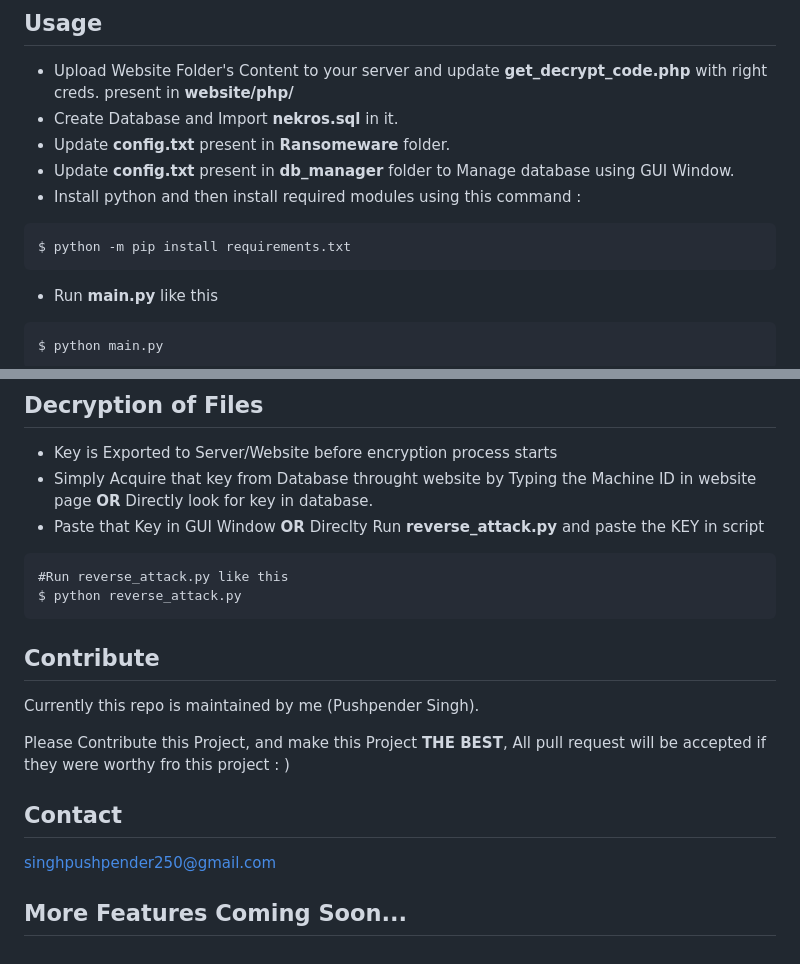
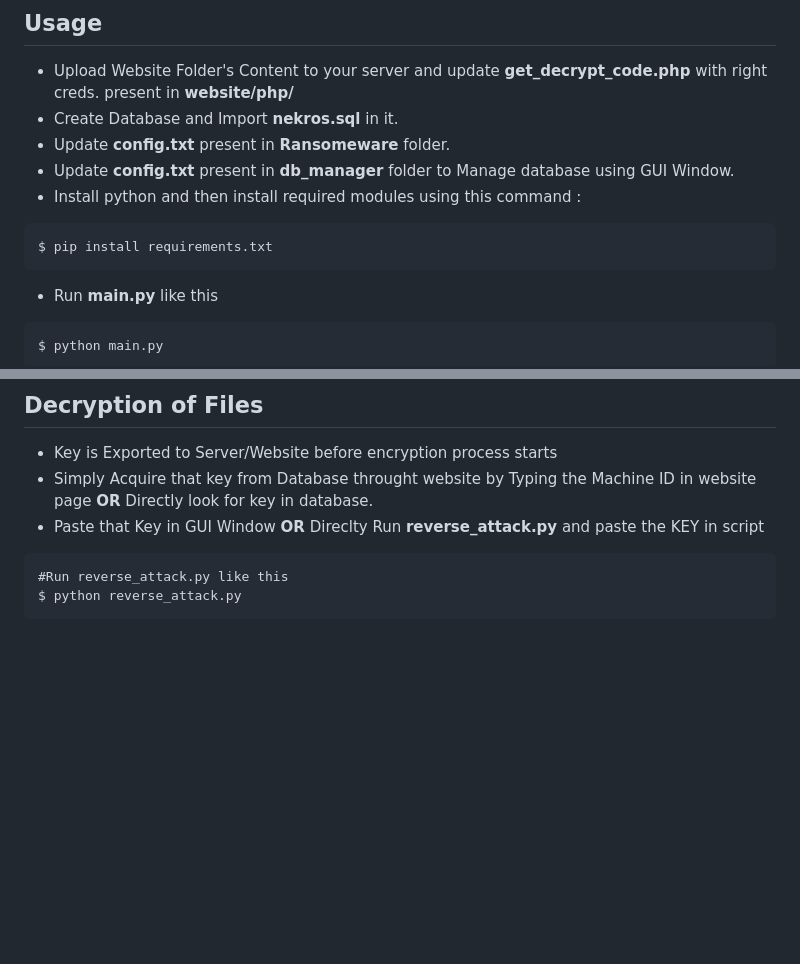
Before and after one commit to PushpenderIndia/nekros, a Markdown page: README.md, 2 parts joined by grey strips. GitHub-like rendering; blank space fills up the shorter version.

````diff
--- a/README.md
+++ b/README.md
@@ -238,7 +238,7 @@ Attack is Divided Into **3 Stages**, Stages are Completed By **Main** Program (m
 * Install python and then install required modules using this command :
 
 ```
-$ python -m pip install requirements.txt
+$ pip install requirements.txt
 ```
 
 * Run **main.py** like this
@@ -256,15 +256,3 @@ $ python main.py
 #Run reverse_attack.py like this
 $ python reverse_attack.py
 ```
-
-## Contribute
-
-Currently this repo is maintained by me (Pushpender Singh).
-
-Please Contribute this Project, and make this Project **THE BEST**, All pull request will be accepted if they were worthy fro this project : )
-
-
-## Contact
-singhpushpender250@gmail.com
-
-## More Features Coming Soon...
````
